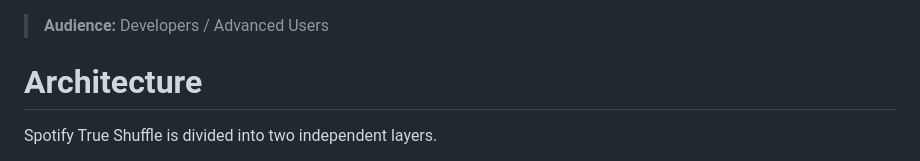
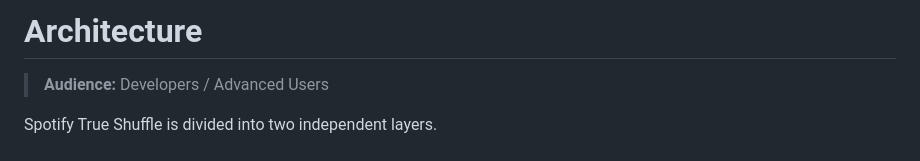
Before and after one commit to MichalikD/spotify-shortcuts-auth, a Markdown page: docs/02_Architecture.md, the part around the change. GitHub-like rendering.

Commit message:
Update audience section formatting in Architecture doc

```diff
--- a/docs/02_Architecture.md
+++ b/docs/02_Architecture.md
@@ -1,6 +1,6 @@
+# Architecture
+
 > **Audience:** Developers / Advanced Users
-
-# Architecture
 
 Spotify True Shuffle is divided into two independent layers.
 
```
